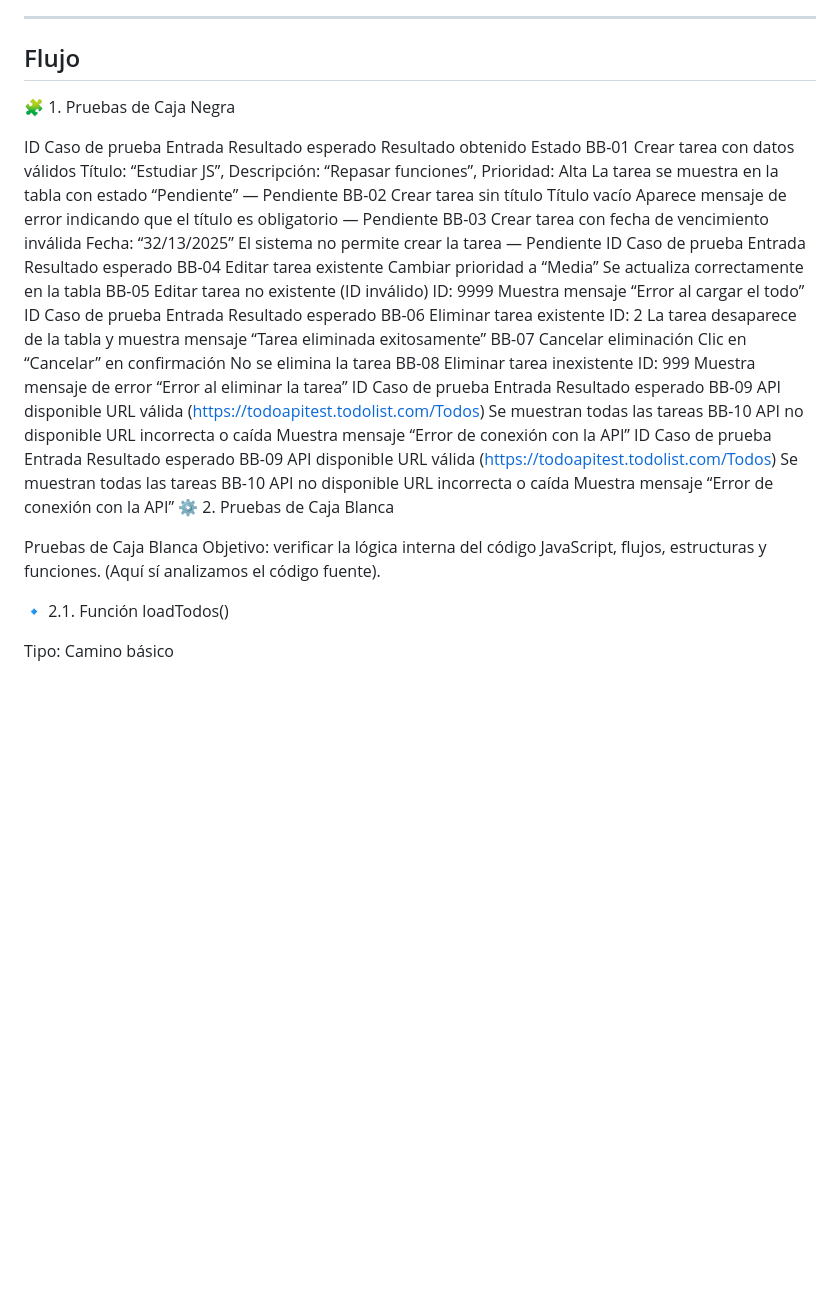
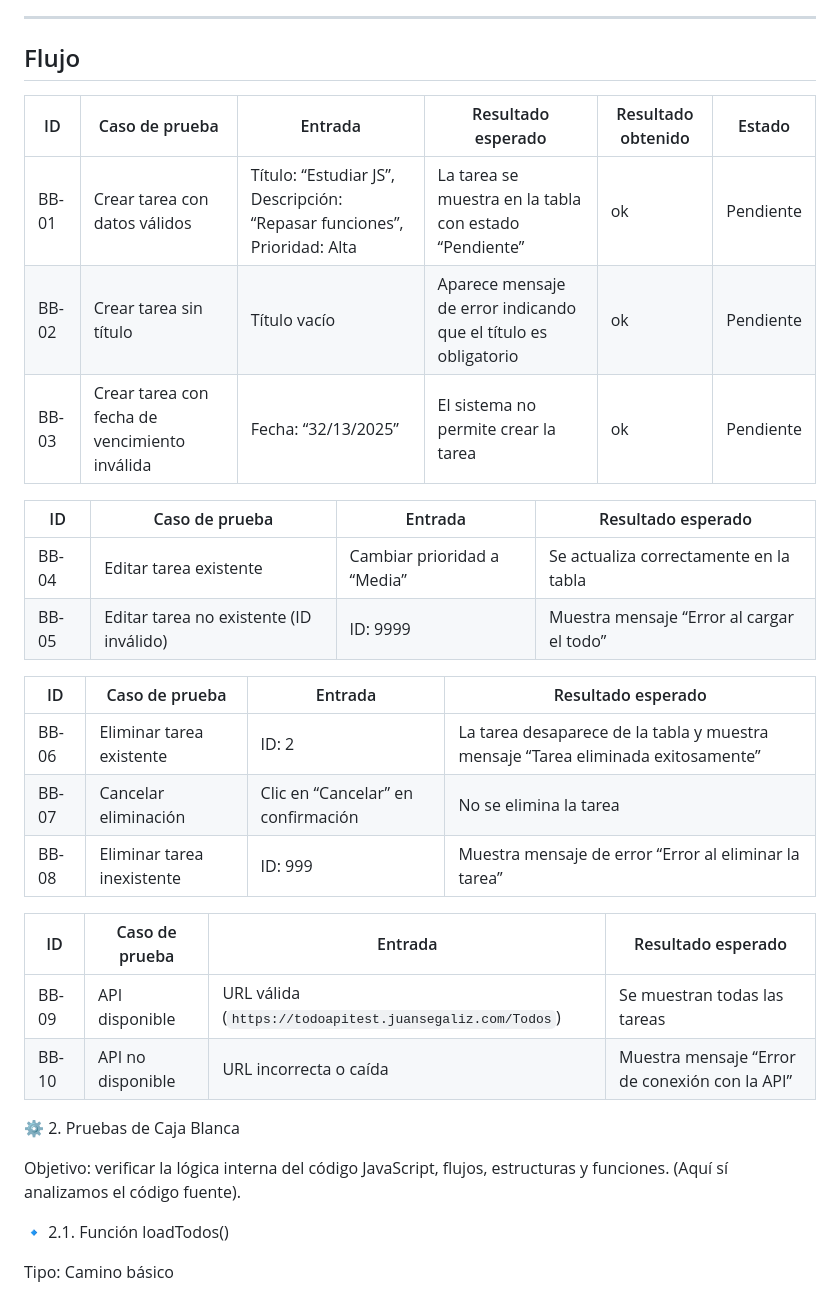
Before and after one commit to xKior/TestingCajas, a Markdown page: README.md, the part around one of its changes. GitHub-like rendering; blank space fills up the shorter version.

```diff
--- a/README.md
+++ b/README.md
@@ -6,30 +6,32 @@ Repositorio con la interfaz ToDo (frontend) y pruebas planificadas/implementadas
 ---
 
 ## Flujo
+| ID    | Caso de prueba                                | Entrada                                                                  | Resultado esperado                                              | Resultado obtenido | Estado    |
+| ----- | --------------------------------------------- | ------------------------------------------------------------------------ | --------------------------------------------------------------- | ------------------ | --------- |
+| BB-01 | Crear tarea con datos válidos                 | Título: “Estudiar JS”, Descripción: “Repasar funciones”, Prioridad: Alta | La tarea se muestra en la tabla con estado “Pendiente”          | ok                  | Pendiente |
+| BB-02 | Crear tarea sin título                        | Título vacío                                                             | Aparece mensaje de error indicando que el título es obligatorio | ok                  | Pendiente |
+| BB-03 | Crear tarea con fecha de vencimiento inválida | Fecha: “32/13/2025”                                                      | El sistema no permite crear la tarea                            | ok                  | Pendiente |
 
-🧩 1. Pruebas de Caja Negra
+| ID    | Caso de prueba                          | Entrada                     | Resultado esperado                        |
+| ----- | --------------------------------------- | --------------------------- | ----------------------------------------- |
+| BB-04 | Editar tarea existente                  | Cambiar prioridad a “Media” | Se actualiza correctamente en la tabla    |
+| BB-05 | Editar tarea no existente (ID inválido) | ID: 9999                    | Muestra mensaje “Error al cargar el todo” |
 
-ID	Caso de prueba	Entrada	Resultado esperado	Resultado obtenido	Estado
-BB-01	Crear tarea con datos válidos	Título: “Estudiar JS”, Descripción: “Repasar funciones”, Prioridad: Alta	La tarea se muestra en la tabla con estado “Pendiente”	—	Pendiente
-BB-02	Crear tarea sin título	Título vacío	Aparece mensaje de error indicando que el título es obligatorio	—	Pendiente
-BB-03	Crear tarea con fecha de vencimiento inválida	Fecha: “32/13/2025”	El sistema no permite crear la tarea	—	Pendiente
-ID	Caso de prueba	Entrada	Resultado esperado
-BB-04	Editar tarea existente	Cambiar prioridad a “Media”	Se actualiza correctamente en la tabla
-BB-05	Editar tarea no existente (ID inválido)	ID: 9999	Muestra mensaje “Error al cargar el todo”
-ID	Caso de prueba	Entrada	Resultado esperado
-BB-06	Eliminar tarea existente	ID: 2	La tarea desaparece de la tabla y muestra mensaje “Tarea eliminada exitosamente”
-BB-07	Cancelar eliminación	Clic en “Cancelar” en confirmación	No se elimina la tarea
-BB-08	Eliminar tarea inexistente	ID: 999	Muestra mensaje de error “Error al eliminar la tarea”
-ID	Caso de prueba	Entrada	Resultado esperado
-BB-09	API disponible	URL válida (https://todoapitest.todolist.com/Todos)	Se muestran todas las tareas
-BB-10	API no disponible	URL incorrecta o caída	Muestra mensaje “Error de conexión con la API”
-ID	Caso de prueba	Entrada	Resultado esperado
-BB-09	API disponible	URL válida (https://todoapitest.todolist.com/Todos)	Se muestran todas las tareas
-BB-10	API no disponible	URL incorrecta o caída	Muestra mensaje “Error de conexión con la API”
+| ID    | Caso de prueba             | Entrada                            | Resultado esperado                                                               |
+| ----- | -------------------------- | ---------------------------------- | -------------------------------------------------------------------------------- |
+| BB-06 | Eliminar tarea existente   | ID: 2                              | La tarea desaparece de la tabla y muestra mensaje “Tarea eliminada exitosamente” |
+| BB-07 | Cancelar eliminación       | Clic en “Cancelar” en confirmación | No se elimina la tarea                                                           |
+| BB-08 | Eliminar tarea inexistente | ID: 999                            | Muestra mensaje de error “Error al eliminar la tarea”                            |
+
+| ID    | Caso de prueba    | Entrada                                                  | Resultado esperado                             |
+| ----- | ----------------- | -------------------------------------------------------- | ---------------------------------------------- |
+| BB-09 | API disponible    | URL válida (`https://todoapitest.juansegaliz.com/Todos`) | Se muestran todas las tareas                   |
+| BB-10 | API no disponible | URL incorrecta o caída                                   | Muestra mensaje “Error de conexión con la API” |
+
 ⚙️ 2. Pruebas de Caja Blanca
 
-Pruebas de Caja Blanca
-Objetivo: verificar la lógica interna del código JavaScript, flujos, estructuras y funciones. (Aquí sí analizamos el código fuente).
+Objetivo: verificar la lógica interna del código JavaScript, flujos, estructuras y funciones.
+(Aquí sí analizamos el código fuente).
 
 🔹 2.1. Función loadTodos()
 
```
Also changed, not shown: other parts of README.md (+15 -12 lines).
